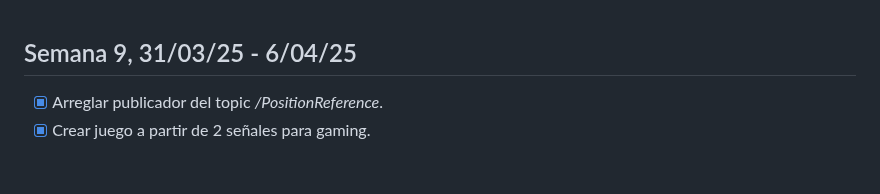
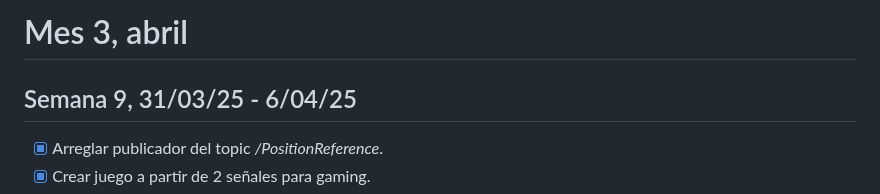
Before and after one commit to sofiaprlsd/TFG, a Markdown page: objetivos/obj_abr.md, the part around the change. Rendered like a GitHub page; blank space fills up the shorter version.

```diff
--- a/objetivos/obj_abr.md
+++ b/objetivos/obj_abr.md
@@ -1,3 +1,5 @@
+# Mes 3, abril
+
 ## Semana 9, 31/03/25 - 6/04/25
 
 - [x] Arreglar publicador del topic */PositionReference*.
```
